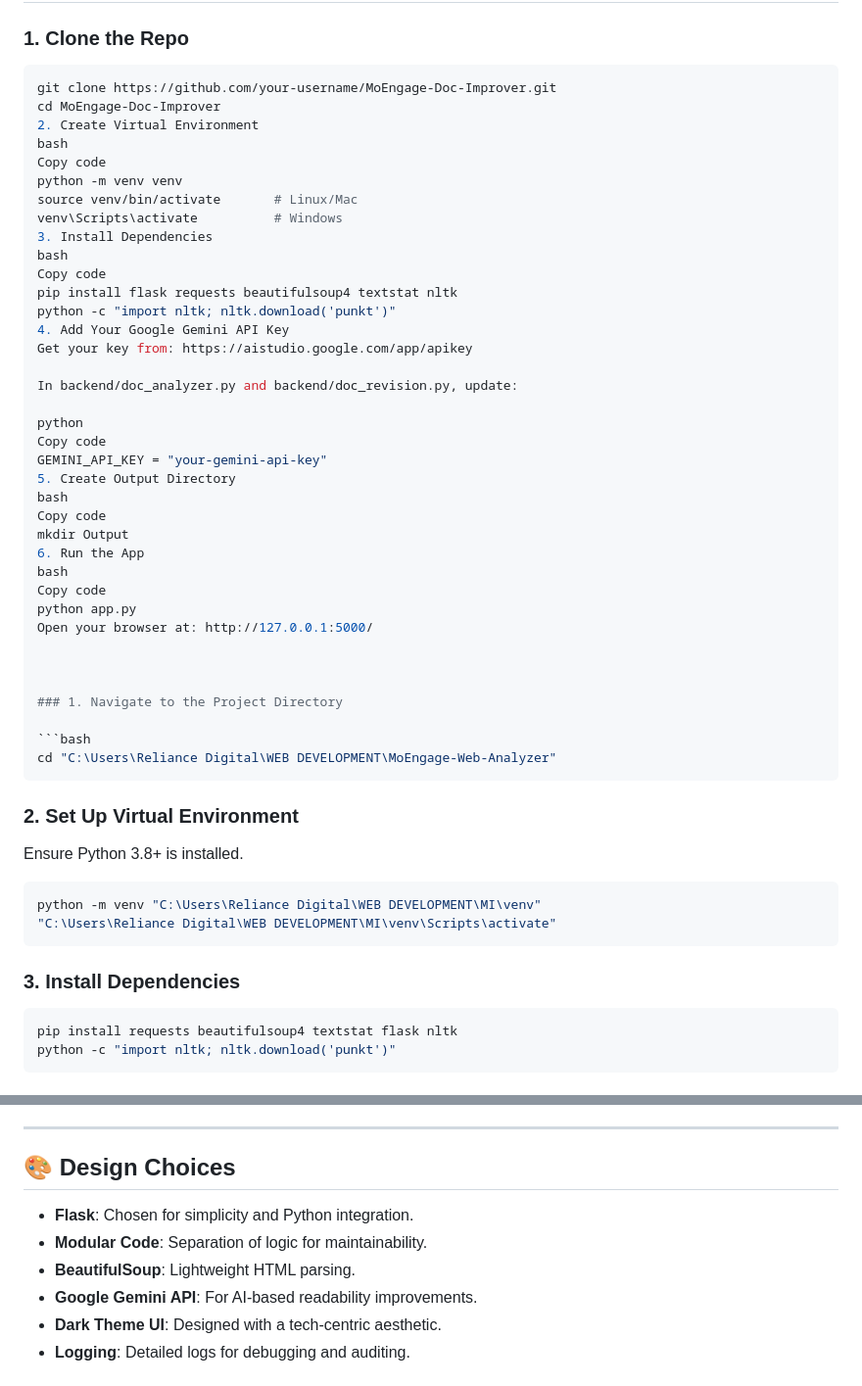
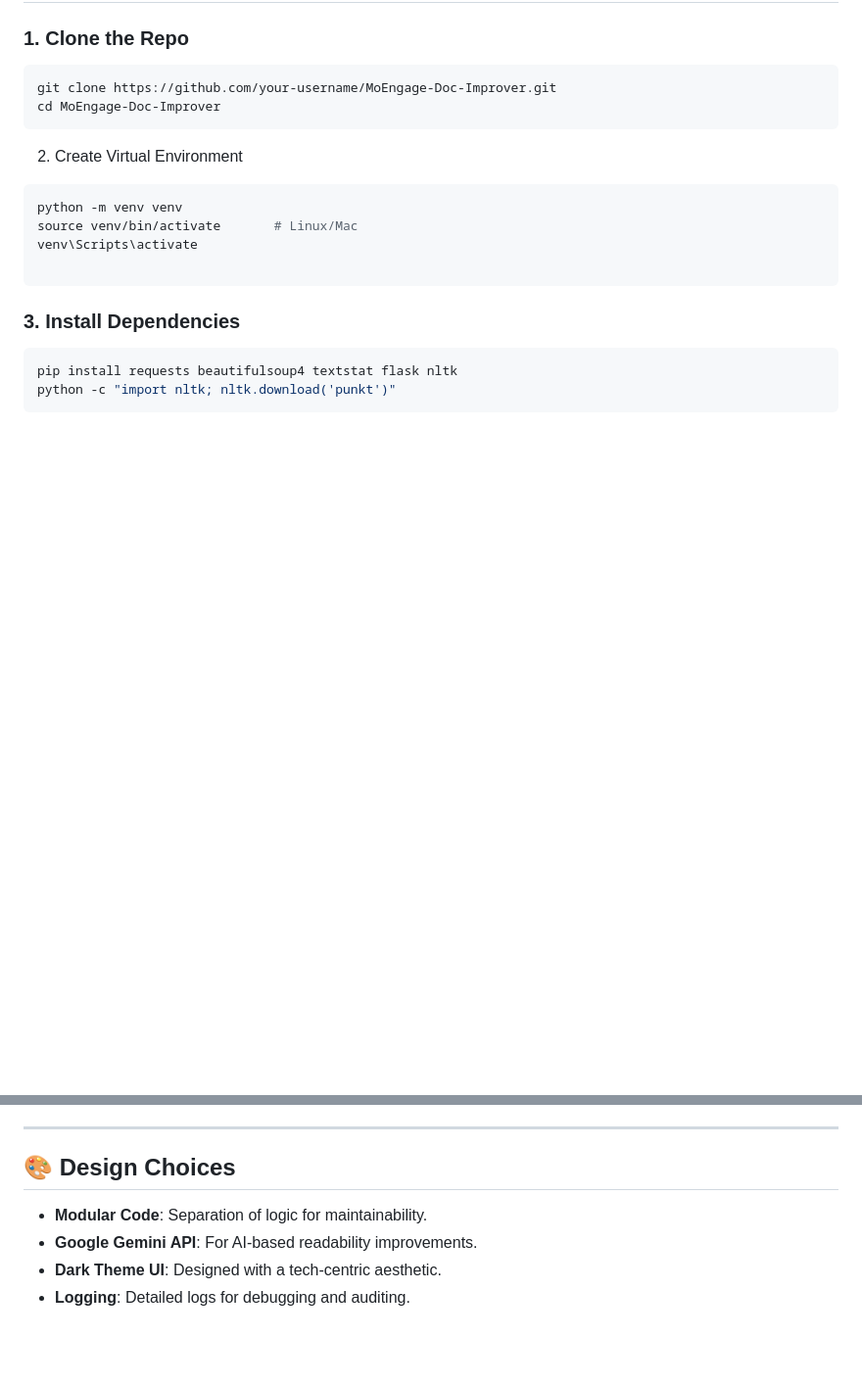
Before and after one commit to id12026/AI-Powered-Documentation-Improvement-Agent, a Markdown page: README.md, 2 parts joined by grey strips. Shown: that part at 98% size. GitHub-like rendering; blank space fills up the shorter version.

````diff
--- a/README.md
+++ b/README.md
@@ -60,50 +60,15 @@ MoEngage-Web-Analyzer/
 ```bash
 git clone https://github.com/your-username/MoEngage-Doc-Improver.git
 cd MoEngage-Doc-Improver
+```
+
 2. Create Virtual Environment
-bash
-Copy code
+
+```bash
 python -m venv venv
 source venv/bin/activate       # Linux/Mac
-venv\Scripts\activate          # Windows
-3. Install Dependencies
-bash
-Copy code
-pip install flask requests beautifulsoup4 textstat nltk
-python -c "import nltk; nltk.download('punkt')"
-4. Add Your Google Gemini API Key
-Get your key from: https://aistudio.google.com/app/apikey
+venv\Scripts\activate
 
-In backend/doc_analyzer.py and backend/doc_revision.py, update:
-
-python
-Copy code
-GEMINI_API_KEY = "your-gemini-api-key"
-5. Create Output Directory
-bash
-Copy code
-mkdir Output
-6. Run the App
-bash
-Copy code
-python app.py
-Open your browser at: http://127.0.0.1:5000/
-
-
-
-### 1. Navigate to the Project Directory
-
-```bash
-cd "C:\Users\Reliance Digital\WEB DEVELOPMENT\MoEngage-Web-Analyzer"
-```
-
-### 2. Set Up Virtual Environment
-
-Ensure Python 3.8+ is installed.
-
-```bash
-python -m venv "C:\Users\Reliance Digital\WEB DEVELOPMENT\MI\venv"
-"C:\Users\Reliance Digital\WEB DEVELOPMENT\MI\venv\Scripts\activate"
 ```
 
 ### 3. Install Dependencies
@@ -154,9 +119,7 @@ Then visit [http://127.0.0.1:5000](http://127.0.0.1:5000) in your browser.
 
 ## 🎨 Design Choices
 
-* **Flask**: Chosen for simplicity and Python integration.
 * **Modular Code**: Separation of logic for maintainability.
-* **BeautifulSoup**: Lightweight HTML parsing.
 * **Google Gemini API**: For AI-based readability improvements.
 * **Dark Theme UI**: Designed with a tech-centric aesthetic.
 * **Logging**: Detailed logs for debugging and auditing.
````
Also changed, not shown: other parts of README.md (+1 -25 lines).
